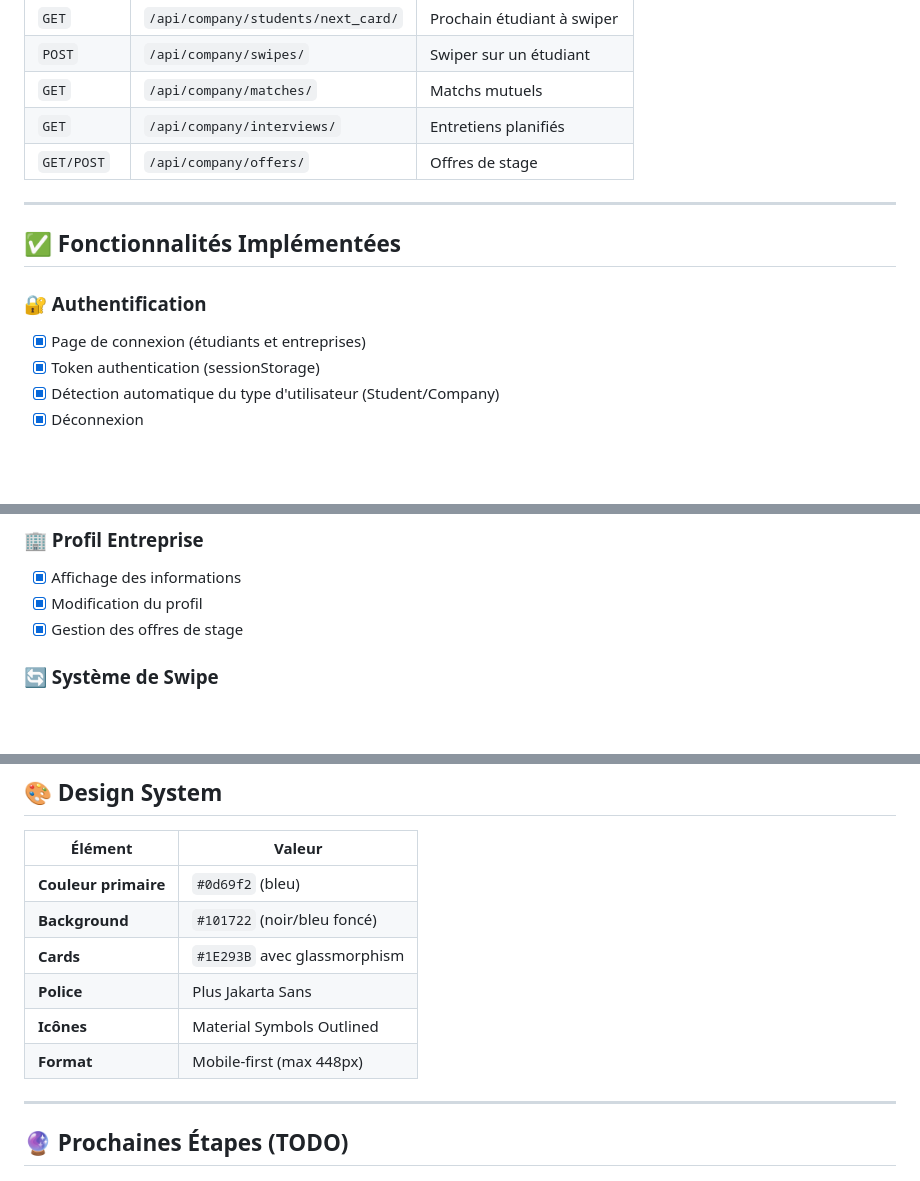
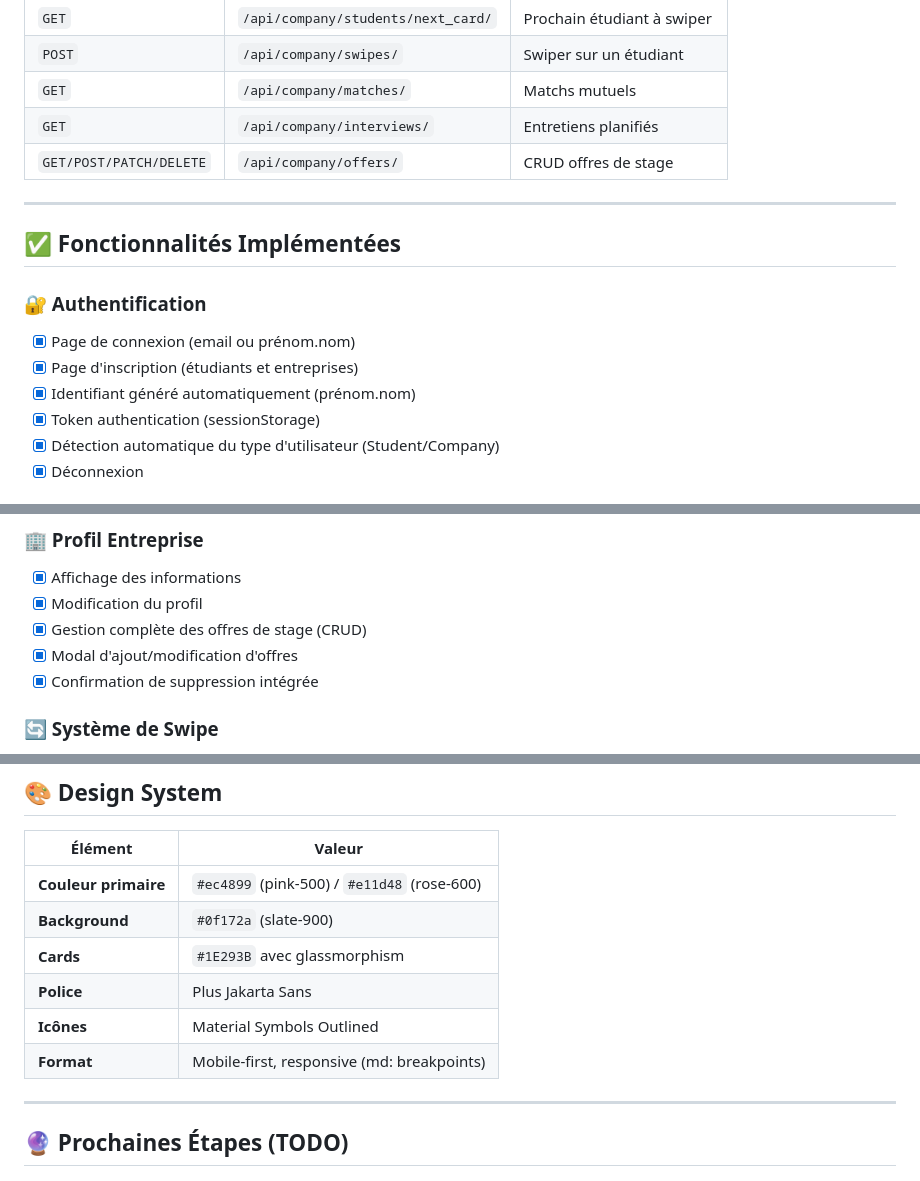
Before and after one commit to Albin0903/codev, a Markdown page: README.md, 3 parts joined by grey strips. Drawn GitHub-style; blank space fills up the shorter version.

Commit message:
maj readme

```diff
--- a/README.md
+++ b/README.md
@@ -174,14 +175,16 @@ Student ←──── Swipe ────→ Company
 | `POST` | `/api/company/swipes/` | Swiper sur un étudiant |
 | `GET` | `/api/company/matches/` | Matchs mutuels |
 | `GET` | `/api/company/interviews/` | Entretiens planifiés |
-| `GET/POST` | `/api/company/offers/` | Offres de stage |
+| `GET/POST/PATCH/DELETE` | `/api/company/offers/` | CRUD offres de stage |
 
 ---
 
 ## ✅ Fonctionnalités Implémentées
 
 ### 🔐 Authentification
-- [x] Page de connexion (étudiants et entreprises)
+- [x] Page de connexion (email ou prénom.nom)
+- [x] Page d'inscription (étudiants et entreprises)
+- [x] Identifiant généré automatiquement (prénom.nom)
 - [x] Token authentication (sessionStorage)
 - [x] Détection automatique du type d'utilisateur (Student/Company)
 - [x] Déconnexion
@@ -195,7 +198,9 @@ Student ←──── Swipe ────→ Company
 ### 🏢 Profil Entreprise
 - [x] Affichage des informations
 - [x] Modification du profil
-- [x] Gestion des offres de stage
+- [x] Gestion complète des offres de stage (CRUD)
+- [x] Modal d'ajout/modification d'offres
+- [x] Confirmation de suppression intégrée
 
 ### 🔄 Système de Swipe
 - [x] Swipe étudiant → entreprises
@@ -305,12 +314,12 @@ npm run build         # Build production
 
 | Élément | Valeur |
 |---------|--------|
-| **Couleur primaire** | `#0d69f2` (bleu) |
-| **Background** | `#101722` (noir/bleu foncé) |
+| **Couleur primaire** | `#ec4899` (pink-500) / `#e11d48` (rose-600) |
+| **Background** | `#0f172a` (slate-900) |
 | **Cards** | `#1E293B` avec glassmorphism |
 | **Police** | Plus Jakarta Sans |
 | **Icônes** | Material Symbols Outlined |
-| **Format** | Mobile-first (max 448px) |
+| **Format** | Mobile-first, responsive (md: breakpoints) |
 
 ---
 
```
Also changed, not shown: other parts of README.md (+6 -1 lines).
